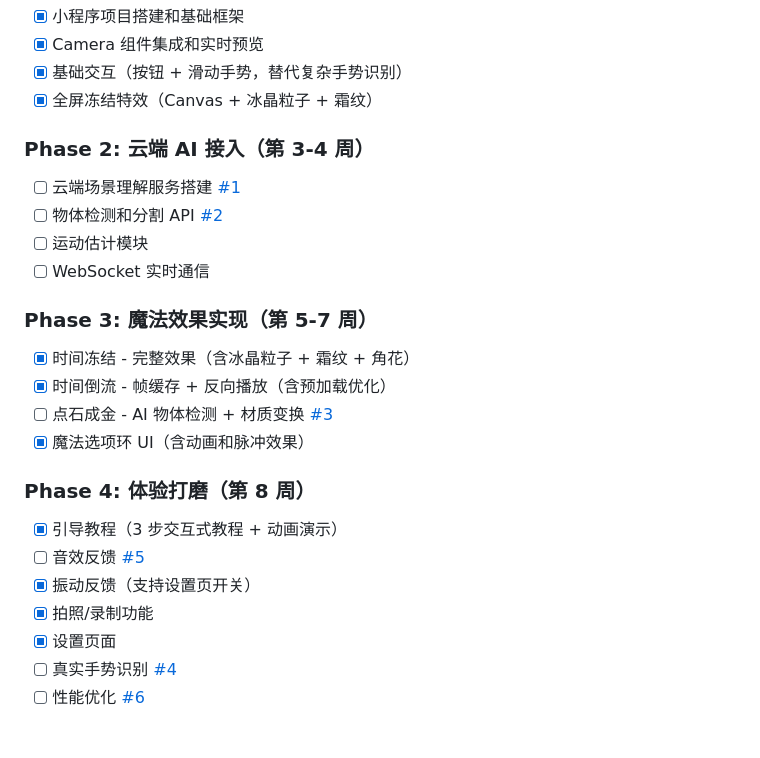
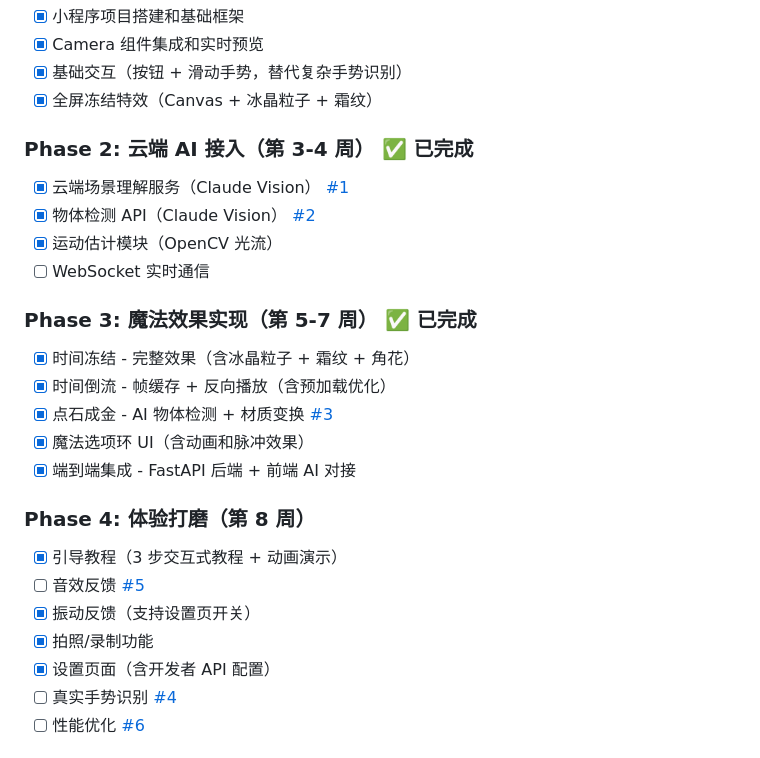
Before and after one commit to ranpin/MagicEye, a Markdown page: PRD.md, the part around the change. Rendered like a GitHub page.

```diff
--- a/PRD.md
+++ b/PRD.md
@@ -219,24 +219,25 @@ MVP 聚焦两个核心魔法效果，验证"魔法交互"体验是否成立。
 - [x] 基础交互（按钮 + 滑动手势，替代复杂手势识别）
 - [x] 全屏冻结特效（Canvas + 冰晶粒子 + 霜纹）
 
-### Phase 2: 云端 AI 接入（第 3-4 周）
-- [ ] 云端场景理解服务搭建 [#1](https://github.com/ranpin/MagicEye/issues/1)
-- [ ] 物体检测和分割 API [#2](https://github.com/ranpin/MagicEye/issues/2)
-- [ ] 运动估计模块
+### Phase 2: 云端 AI 接入（第 3-4 周） ✅ 已完成
+- [x] 云端场景理解服务（Claude Vision） [#1](https://github.com/ranpin/MagicEye/issues/1)
+- [x] 物体检测 API（Claude Vision） [#2](https://github.com/ranpin/MagicEye/issues/2)
+- [x] 运动估计模块（OpenCV 光流）
 - [ ] WebSocket 实时通信
 
-### Phase 3: 魔法效果实现（第 5-7 周）
+### Phase 3: 魔法效果实现（第 5-7 周） ✅ 已完成
 - [x] 时间冻结 - 完整效果（含冰晶粒子 + 霜纹 + 角花）
 - [x] 时间倒流 - 帧缓存 + 反向播放（含预加载优化）
-- [ ] 点石成金 - AI 物体检测 + 材质变换 [#3](https://github.com/ranpin/MagicEye/issues/3)
+- [x] 点石成金 - AI 物体检测 + 材质变换 [#3](https://github.com/ranpin/MagicEye/issues/3)
 - [x] 魔法选项环 UI（含动画和脉冲效果）
+- [x] 端到端集成 - FastAPI 后端 + 前端 AI 对接
 
 ### Phase 4: 体验打磨（第 8 周）
 - [x] 引导教程（3 步交互式教程 + 动画演示）
 - [ ] 音效反馈 [#5](https://github.com/ranpin/MagicEye/issues/5)
 - [x] 振动反馈（支持设置页开关）
 - [x] 拍照/录制功能
-- [x] 设置页面
+- [x] 设置页面（含开发者 API 配置）
 - [ ] 真实手势识别 [#4](https://github.com/ranpin/MagicEye/issues/4)
 - [ ] 性能优化 [#6](https://github.com/ranpin/MagicEye/issues/6)
 
```
Also changed, not shown: README.md (+44 -16 lines).
